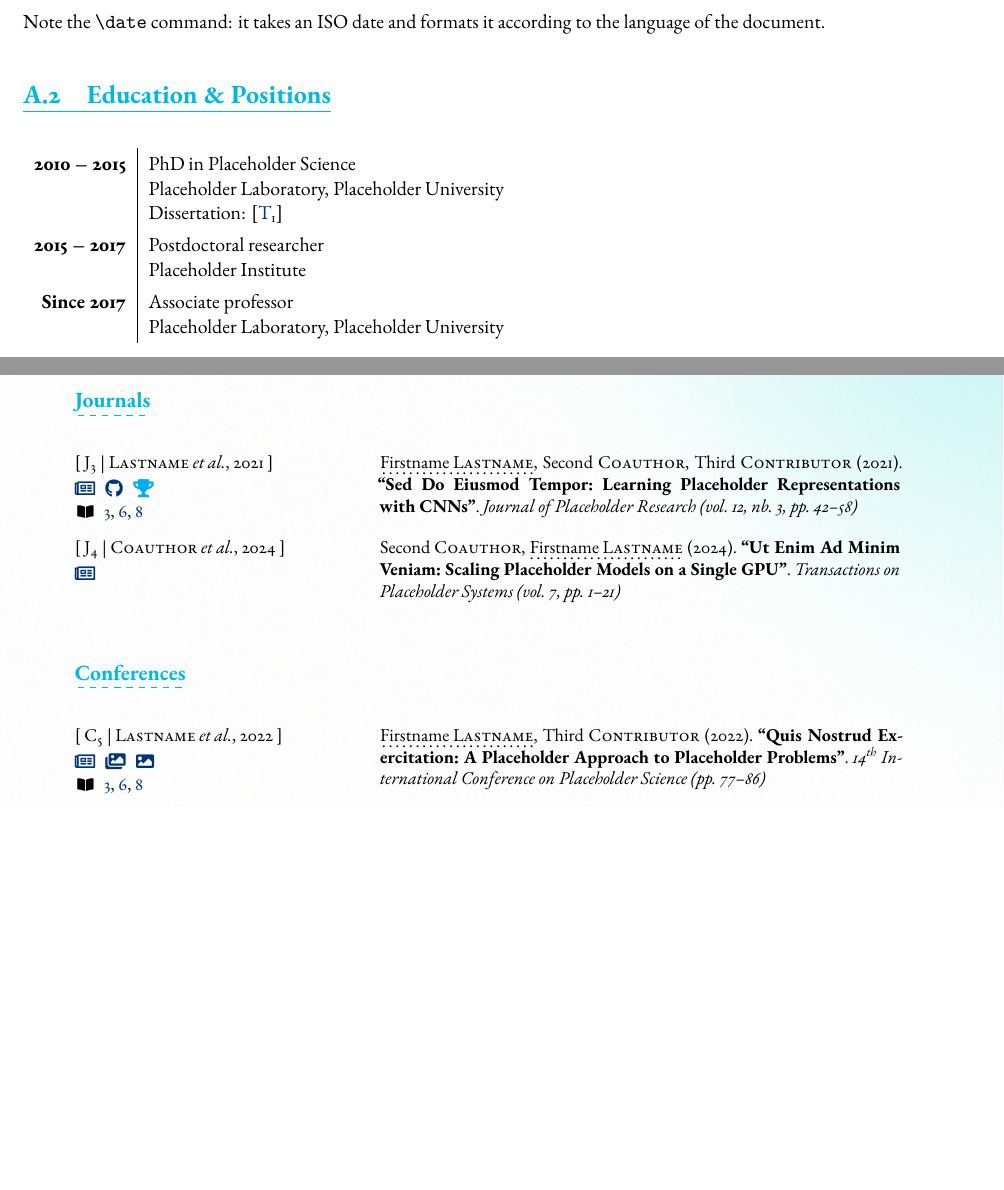
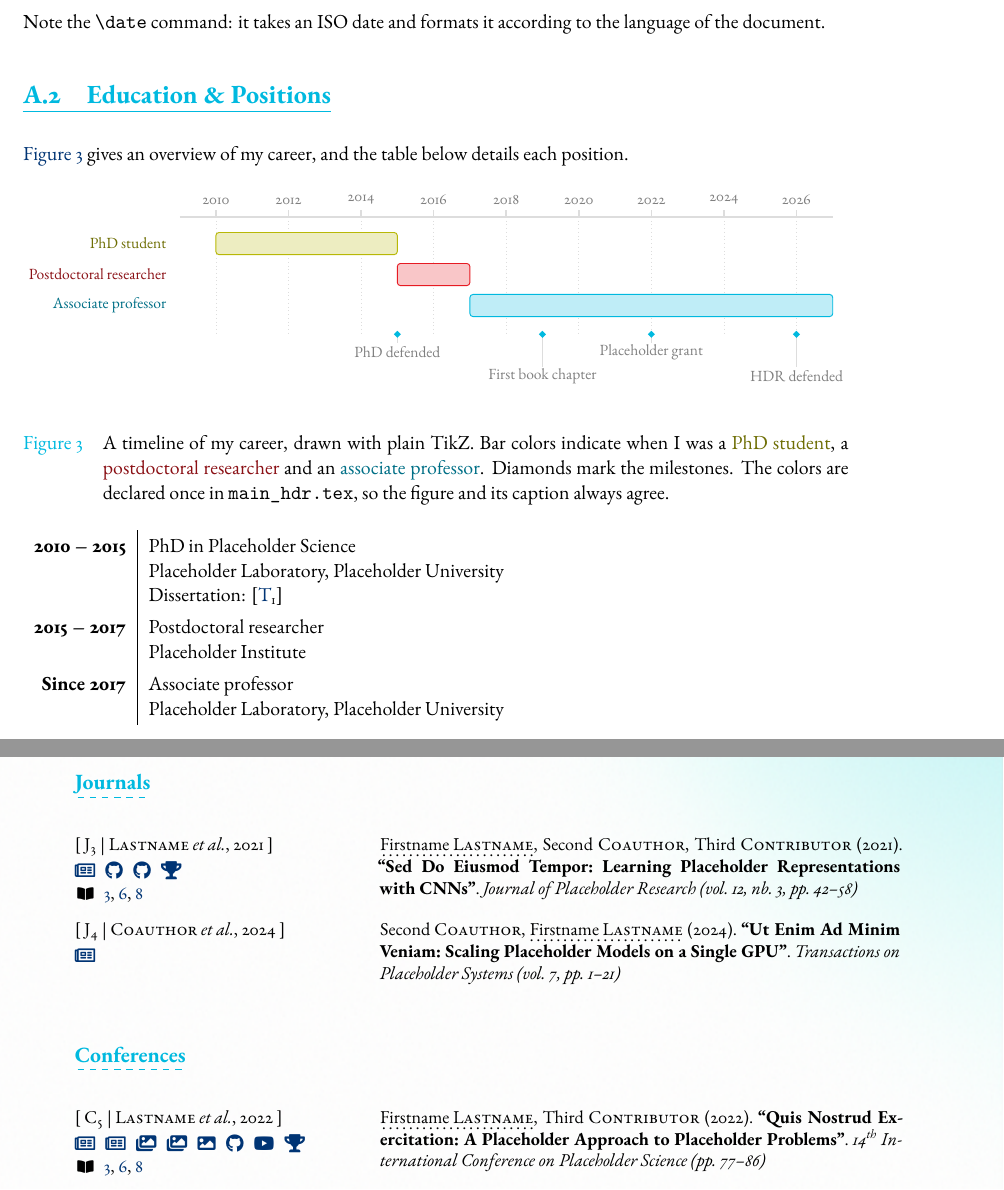
Before and after one commit to BastienPasdeloup/HDR-Template, a LaTeX thesis (main_hdr.tex, which reads manuscript/figures/example_timeline.tex, manuscript/hdr/cv.tex): two parts of pages 16 and 17 of 22 before the commit and two parts of pages 16 and 19 of 24 after it, joined at a grey line, cut so that both start at the same text, the shorter picture padded with empty space. Compiled offline with XeLaTeX.

Commit message:
feat: full userX examples in the bibliography, and a timeline figure
- usere holds the URL of the page announcing the prize, not its name: the
  previous entry produced a trophy icon linking to plain text
- lastname2022conference now uses all six link fields at once, and several
  entries carry multi-valued ones (two repositories, two videos, two decks)
  so that repeated icons of a single kind are visible
- document that these fields are comma-separated URL lists, and that "url"
  is a biblatex verbatim field where a space after the comma survives into
  the link as a leading %20 (all 29 links of main_hdr.pdf now check out)
- new manuscript/figures/example_timeline.tex: a career timeline in plain
  TikZ, shown in the CV appendix, reusing the extra colors of main_hdr.tex

Co-Authored-By: Claude Opus 5 (1M context) <noreply@anthropic.com>

```diff
--- /dev/null
+++ b/manuscript/figures/example_timeline.tex
@@ -0,0 +1,65 @@
+% Example of a timeline, drawn with plain TikZ -- no extra package needed
+% Meant to be included with \input{} inside a figure environment
+% The tikzpicture environment is patched by the template to never overflow \linewidth,
+% so the whole drawing is scaled down automatically if it gets too wide
+%
+% Colors phdColor, postdocColor and facultyColor are the "extra colors" defined in the main file:
+% keeping them there makes it easy to reuse the same color for a period and for its caption
+%
+% Layout, from top to bottom:
+%   y = 4.00   time axis, with the year labels above it
+%   y = 1.75 to 3.65   one row per position
+%   y = 1.35   milestones, their labels alternating between two levels below
+
+\begin{tikzpicture}[x=0.82cm, y=1cm, font=\small]
+
+    % Origin of the horizontal axis, so that coordinates below can be written as years
+    \def\yearZero{2009}
+    \pgfmathsetmacro{\axisEnd}{2027 - \yearZero}
+
+    %%%%%%%%%%%%%%%%%%%%%%%%% TIME AXIS %%%%%%%%%%%%%%%%%%%%%%%%%
+
+    \draw[separatorColor, line width=1pt] (0, 4) -- (\axisEnd, 4);
+    \foreach \tickYear in {2010, 2012, 2014, 2016, 2018, 2020, 2022, 2024, 2026}
+    {
+        \pgfmathsetmacro{\x}{\tickYear - \yearZero}
+        \draw[separatorColor, line width=1pt] (\x, 4) -- (\x, 4.15);
+        \node[above, gray] at (\x, 4.15) {\tickYear};
+        \draw[separatorColor, line width=0.4pt, dotted] (\x, 4) -- (\x, 1.35);
+    }
+
+    %%%%%%%%%%%%%%%%%%%%%%%%%% POSITIONS %%%%%%%%%%%%%%%%%%%%%%%%
+
+    % One row per position: a label on the left, and a rounded bar between two years
+    \node[left, phdColor!60!black] at (-0.2, 3.4) {\acro{phd} student};
+    \draw[fill=phdColor!25, draw=phdColor, rounded corners=2pt, line width=0.6pt]
+        (2010 - \yearZero, 3.15) rectangle (2015 - \yearZero, 3.65);
+
+    \node[left, postdocColor!60!black] at (-0.2, 2.7) {Postdoctoral researcher};
+    \draw[fill=postdocColor!25, draw=postdocColor, rounded corners=2pt, line width=0.6pt]
+        (2015 - \yearZero, 2.45) rectangle (2017 - \yearZero, 2.95);
+
+    \node[left, facultyColor!60!black] at (-0.2, 2) {Associate professor};
+    \draw[fill=facultyColor!25, draw=facultyColor, rounded corners=2pt, line width=0.6pt]
+        (2017 - \yearZero, 1.75) rectangle (\axisEnd, 2.25);
+
+    %%%%%%%%%%%%%%%%%%%%%%%%% MILESTONES %%%%%%%%%%%%%%%%%%%%%%%%
+
+    % A marker on the milestone row, a stem, and a label
+    % Labels alternate between two levels so that long ones never overlap
+    \foreach \milestoneYear/\level/\label in
+    {
+        2015/0.95/{\acro{phd} defended},
+        2019/0.40/{First book chapter},
+        2022/0.95/{Placeholder grant},
+        2026/0.40/{\acro{hdr} defended}
+    }
+    {
+        \pgfmathsetmacro{\x}{\milestoneYear - \yearZero}
+        \draw[separatorColor, line width=0.6pt] (\x, 1.35) -- (\x, \level + 0.2);
+        % A square rotated by 45 degrees, so that no extra TikZ library is needed
+        \node[fill=titlesColor, inner sep=1.6pt, rotate=45] at (\x, 1.35) {};
+        \node[gray] at (\x, \level) {\label};
+    }
+
+\end{tikzpicture}
--- a/manuscript/hdr/cv.tex
+++ b/manuscript/hdr/cv.tex
@@ -20,6 +20,12 @@
         Note the \verb|\date| command: it takes an ISO date and formats it according to the language of the document.
 
     \section[cv_education]{Education \& Positions}
+
+        \nameref{cv_timeline} gives an overview of my career, and the table below details each position.
+
+        \begin{figure}[cv_timeline]{A timeline of my career, drawn with plain TikZ. Bar colors indicate when I was a \textcolor{phdColor!60!black}{\acro{phd} student}, a \textcolor{postdocColor!60!black}{postdoctoral researcher} and an \textcolor{facultyColor!60!black}{associate professor}. Diamonds mark the milestones. The colors are declared once in \texttt{main\_hdr.tex}, so the figure and its caption always agree.}
+            \input{manuscript/figures/example_timeline.tex}
+        \end{figure}
 
         \begin{tabularx}{\linewidth}{r|X}
             \textbf{2010 -- 2015} & \acro{phd} in Placeholder Science \newline
```
Also changed, not shown: bibliography.bib (+26 -11 lines), README.md.
